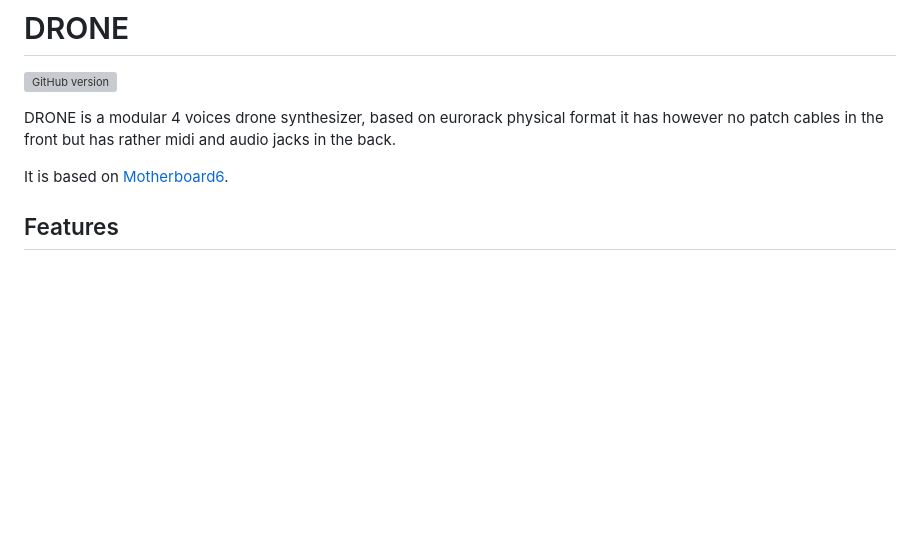
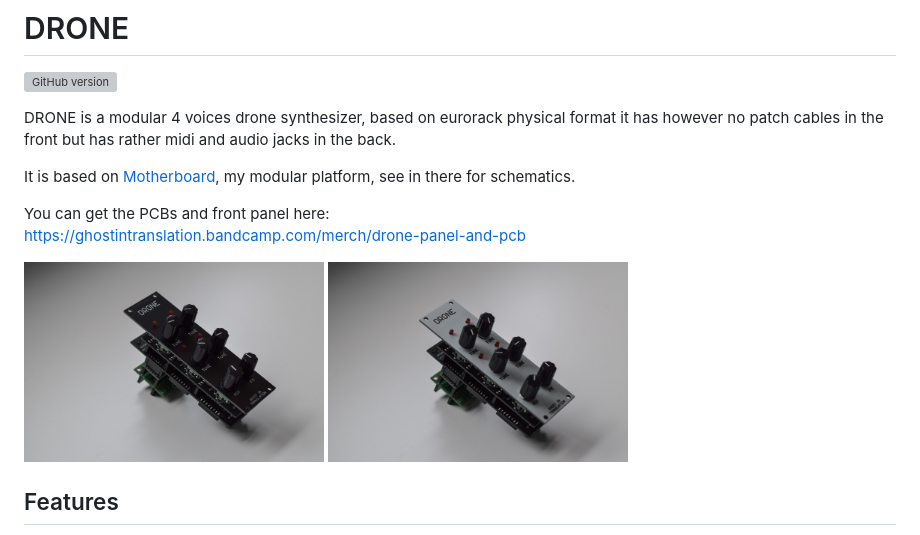
Before and after one commit to ghostintranslation/drone, a Markdown page: README.md, the part around one of its changes. GitHub-like rendering; pictures changed too: drone-black.jpg (added), drone-white.jpg (added); blank space fills up the shorter version; grey boxes are pictures that could not be loaded.

```diff
--- a/README.md
+++ b/README.md
@@ -4,7 +4,12 @@
 
 DRONE is a modular 4 voices drone synthesizer, based on eurorack physical format it has however no patch cables in the front but has rather midi and audio jacks in the back.
 
-It is based on [Motherboard6](https://github.com/ghostintranslation/motherboard6).
+It is based on [Motherboard](https://github.com/ghostintranslation/motherboard), my modular platform, see in there for schematics.
+
+You can get the PCBs and front panel here:<br/>
+https://ghostintranslation.bandcamp.com/merch/drone-panel-and-pcb
+
+<img src="drone-black.jpg" width="300px"/> <img src="drone-white.jpg" width="300px"/>
 
 ## Features
 
```
Also changed, not shown: other parts of README.md (+1 -1 lines), Motherboard6A-schematics.png (deleted), Motherboard6B-schematics.png (deleted).
